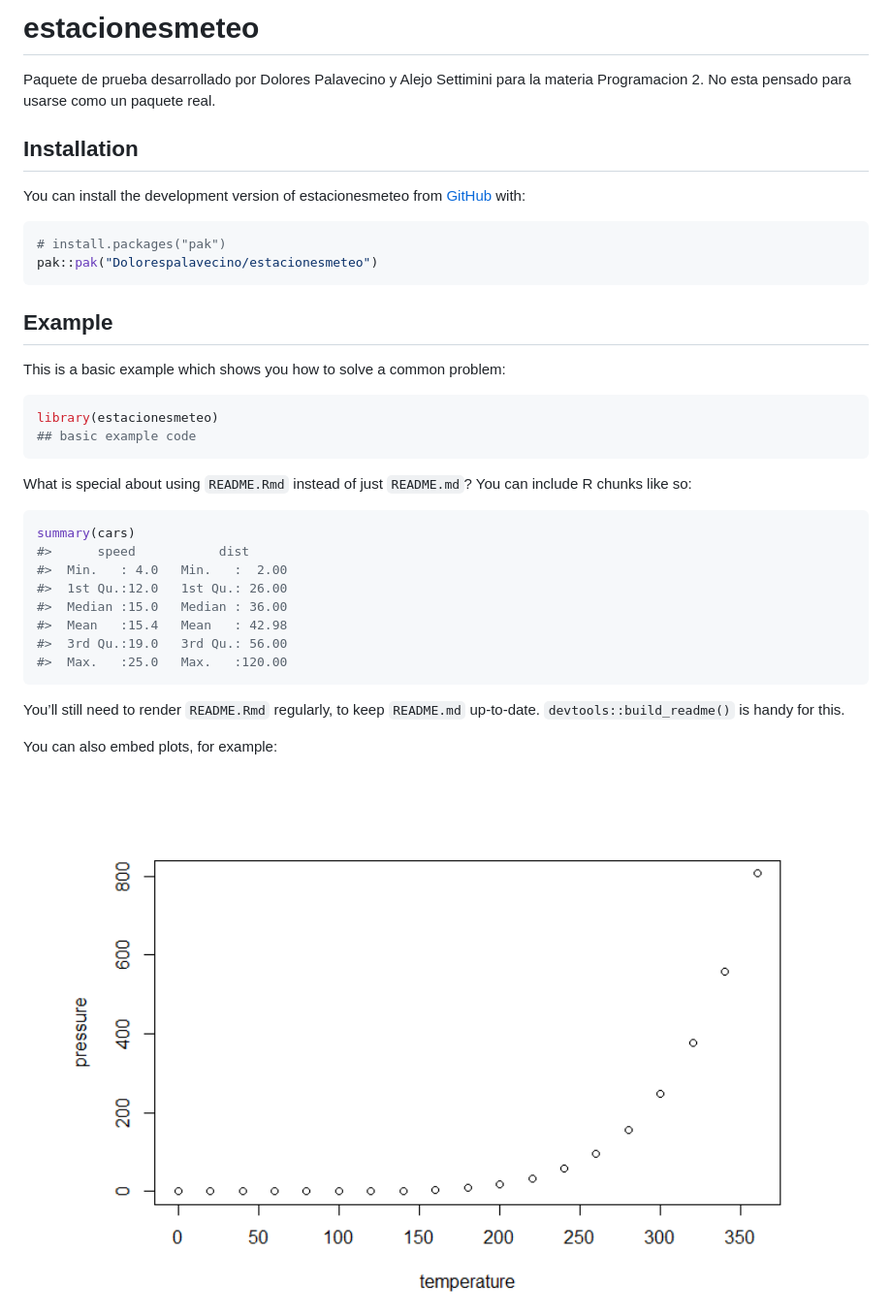
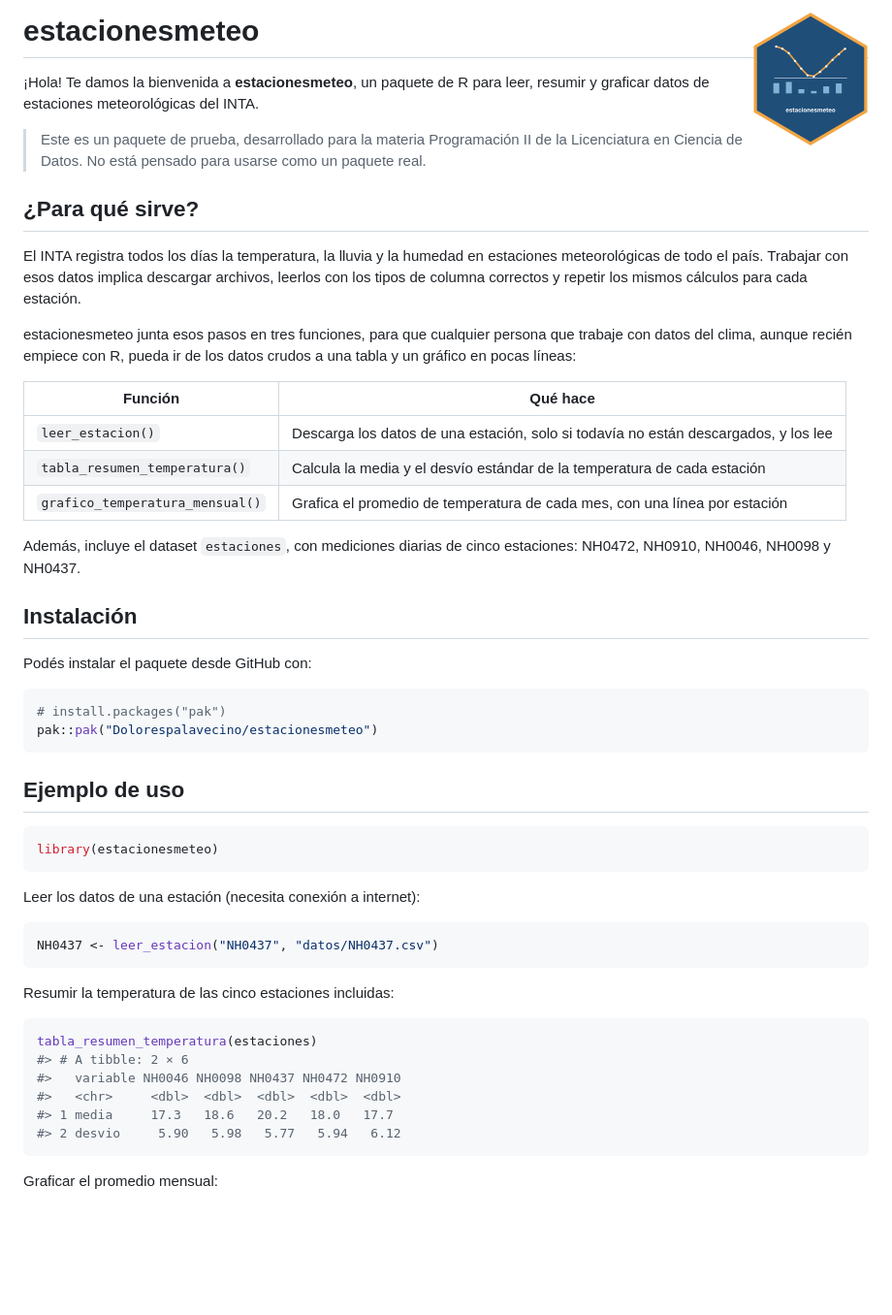
Before and after one commit to Dolorespalavecino/estacionesmeteo, a Markdown page: README.md, the part around one of its changes. Shown at 97% size. Rendered like a GitHub page; pictures changed too: man/figures/README-pressure-1.png (deleted), man/figures/logo.png (added); blank space fills up the shorter version.

Commit message:
Completar README con instalacion, autores, ejemplos y logo

````diff
--- a/README.md
+++ b/README.md
@@ -1,53 +1,71 @@
 
 <!-- README.md is generated from README.Rmd. Please edit that file -->
 
-# estacionesmeteo
+# estacionesmeteo <img src="man/figures/logo.png" align="right" height="139" alt="Logo de estacionesmeteo" />
 
 <!-- badges: start -->
 
 <!-- badges: end -->
 
-Paquete de prueba desarrollado por Dolores Palavecino y Alejo Settimini
-para la materia Programacion 2. No esta pensado para usarse como un
-paquete real.
+¡Hola! Te damos la bienvenida a **estacionesmeteo**, un paquete de R
+para leer, resumir y graficar datos de estaciones meteorológicas del
+INTA.
 
-## Installation
+> Este es un paquete de prueba, desarrollado para la materia
+> Programación II de la Licenciatura en Ciencia de Datos. No está
+> pensado para usarse como un paquete real.
 
-You can install the development version of estacionesmeteo from
-[GitHub](https://github.com/) with:
+## ¿Para qué sirve?
+
+El INTA registra todos los días la temperatura, la lluvia y la humedad
+en estaciones meteorológicas de todo el país. Trabajar con esos datos
+implica descargar archivos, leerlos con los tipos de columna correctos y
+repetir los mismos cálculos para cada estación.
+
+estacionesmeteo junta esos pasos en tres funciones, para que cualquier
+persona que trabaje con datos del clima, aunque recién empiece con R,
+pueda ir de los datos crudos a una tabla y un gráfico en pocas líneas:
+
+| Función | Qué hace |
+|----|----|
+| `leer_estacion()` | Descarga los datos de una estación, solo si todavía no están descargados, y los lee |
+| `tabla_resumen_temperatura()` | Calcula la media y el desvío estándar de la temperatura de cada estación |
+| `grafico_temperatura_mensual()` | Grafica el promedio de temperatura de cada mes, con una línea por estación |
+
+Además, incluye el dataset `estaciones`, con mediciones diarias de cinco
+estaciones: NH0472, NH0910, NH0046, NH0098 y NH0437.
+
+## Instalación
+
+Podés instalar el paquete desde GitHub con:
 
 ``` r
 # install.packages("pak")
 pak::pak("Dolorespalavecino/estacionesmeteo")
 ```
 
-## Example
-
-This is a basic example which shows you how to solve a common problem:
+## Ejemplo de uso
 
 ``` r
 library(estacionesmeteo)
-## basic example code
 ```
 
-What is special about using `README.Rmd` instead of just `README.md`?
-You can include R chunks like so:
+Leer los datos de una estación (necesita conexión a internet):
 
 ``` r
-summary(cars)
-#>      speed           dist
-#>  Min.   : 4.0   Min.   :  2.00
-#>  1st Qu.:12.0   1st Qu.: 26.00
-#>  Median :15.0   Median : 36.00
-#>  Mean   :15.4   Mean   : 42.98
-#>  3rd Qu.:19.0   3rd Qu.: 56.00
-#>  Max.   :25.0   Max.   :120.00
+NH0437 <- leer_estacion("NH0437", "datos/NH0437.csv")
 ```
 
-You’ll still need to render `README.Rmd` regularly, to keep `README.md`
-up-to-date. `devtools::build_readme()` is handy for this.
+Resumir la temperatura de las cinco estaciones incluidas:
 
-You can also embed plots, for example:
+``` r
+tabla_resumen_temperatura(estaciones)
+#> # A tibble: 2 × 6
+#>   variable NH0046 NH0098 NH0437 NH0472 NH0910
+#>   <chr>     <dbl>  <dbl>  <dbl>  <dbl>  <dbl>
+#> 1 media     17.3   18.6   20.2   18.0   17.7
+#> 2 desvio     5.90   5.98   5.77   5.94   6.12
+```
 
-<img src="man/figures/README-pressure-1.png" alt="" width="100%" />
+Graficar el promedio mensual:
 
````
Also changed, not shown: other parts of README.md (+18 -2 lines), logo.png (added), man/figures/README-grafico-1.png (added), 1 other file.
